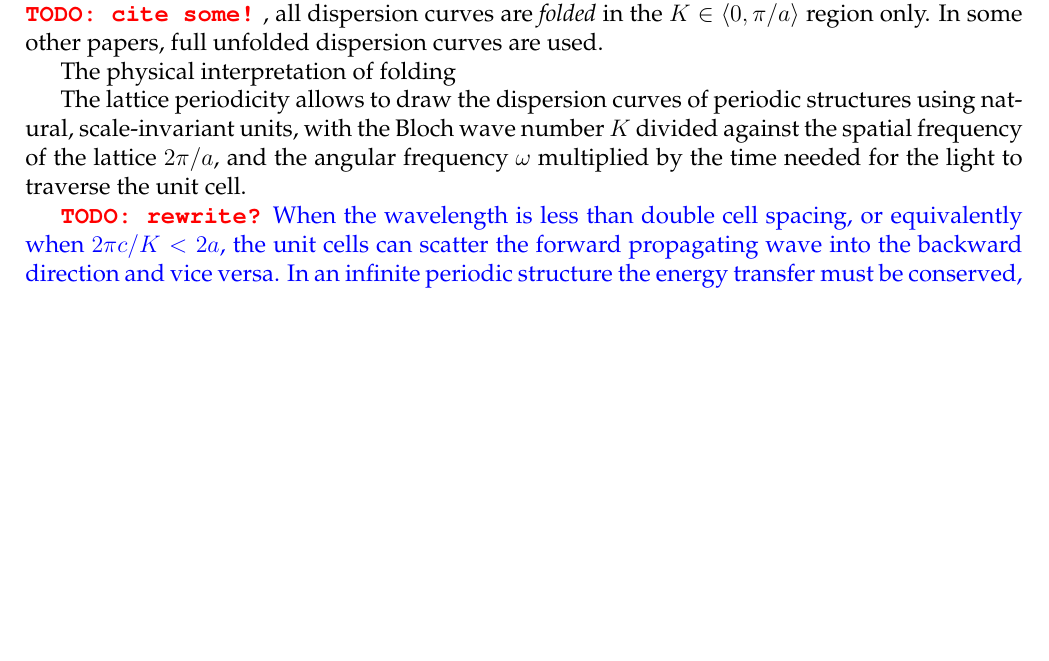
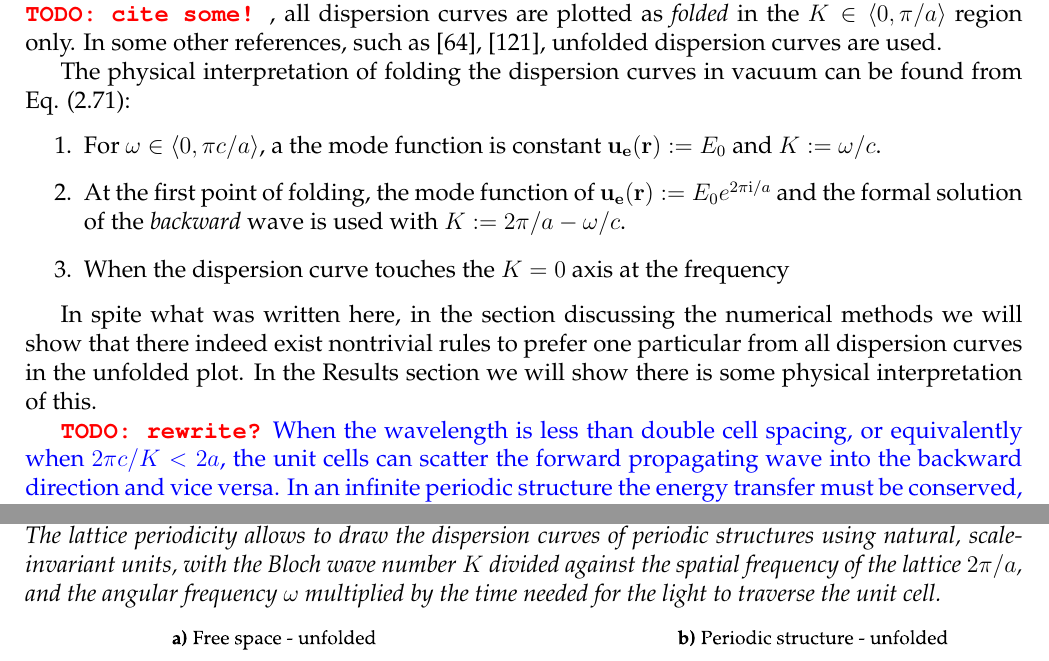
Before and after one commit to FilipDominec/thesis, a LaTeX thesis (t.tex, which reads theory.tex): part of page 42 of 134 before the commit and two parts of pages 42 and 48 of 134 after it, the two joined at a grey line, cut so that both start at the same text, the shorter picture padded with empty space. Compiled offline with pdfLaTeX.

Commit message:
multiple dc

```diff
--- a/theory.tex
+++ b/theory.tex
@@ -846,7 +846,9 @@ The same arguments have to be valid also for the magnetic field $\HH(\rr)$, wher
 
 %}}}
 \paragraph{Virtual periodicity and ambiguity of the mode function}%{{{
-\begin{figure}[ht] \caption{Folded and unfolded dispersion curves for free space and photonic crystal. The phase difference over an unit cell can be expressed either by the wavenumber $K$ (unfolded plots \textbf{a, b} above), or it can be partially absorbed into the periodic mode function $\mathbf{u}(\rr)$ (folded plots \textbf{c, d} below) } \label{fg_phc} \centering  %% TODO write caption; complement the text to match
+\begin{figure}[ht] \caption{Folded and unfolded dispersion curves for free space and photonic crystal. The phase difference over an unit cell can be expressed either by the wavenumber $K$ (unfolded plots \textbf{a, b} above), or it can be partially absorbed into the periodic mode function $\mathbf{u}(\rr)$ (folded plots \textbf{c, d} below)\\
+The lattice periodicity allows to draw the dispersion curves of periodic structures using natural, scale-invariant units, with the Bloch wave number $K$ divided against the spatial frequency of the lattice $2\pi/a$, and the angular frequency $\omega$ multiplied by the time needed for the light to traverse the unit cell.
+} \label{fg_phc} \centering  %% TODO write caption; complement the text to match
 	\includegraphics[width=\textwidth]{img/PhC_folding_illustration.pdf}
 \end{figure}
 Homogeneous media, such as vacuum, naturally fulfill the definition of periodicity in Eq. (\ref{eq_trsym}).
@@ -872,19 +874,23 @@ All possible dispersion curves for a Bloch wave with the $\KK$ vector oriented a
 
 Note that the actual physical shape of the fields in space can not be deduced from the dispersion curve. To fully determine it, the dispersion curves would have to be complemented by the mode functions $\mathbf{u_e}(\rr)$ and $\mathbf{u_m}(\rr)$. This leads to the inherent ambiguity of description on the basis of the Bloch wave, which can be used to graphically save space in the plot by showing the dispersion curves only for $K\in\langle-\pi/a, \pi/a\rangle$, as shown in Fig. \ref{fg_phc}c. Plotting any other interval of equal width would be equivalent.
 
-xx-alibaba
-xx_babylon
+Further, all forward and backward propagating solutions are mirror-symmetrical with respect to the vertical $K=0$ axis, except for structures with optical activity (c.f. Fig. \ref{fg_dcllactivity} or even breaking the time-reversal symmetry (c.f. \cite{vanwolleghem2009unidirectional}). Thus, in many papers on periodic structures \todo{cite some!}
+, all dispersion curves are plotted as \textit{folded} in the $K\in\langle0, \pi/a\rangle$ region only. In some other references, such as \cite{mortensen2010unambiguous}, \cite{yeh1977electromagnetic}, unfolded dispersion curves are used.
 
-fgbabylon
+The physical interpretation of folding the dispersion curves in vacuum can be found from Eq. (\ref{eq_blochvac2}):
+\begin{enumerate}
+\item{
+For  $\omega\in\langle 0, \pi c /a\rangle$, a the mode function is constant $\mathbf{u_e}(\rr) := E_0$ and $K := \omega/c$.
+}
+\item{
+At the first point of folding, the mode function of $\mathbf{u_e}(\rr) := E_0 e^{2\pi\ii/a}$ and the formal solution of the \textit{backward} wave is used with $K := 2\pi/a - \omega/c$.
+}
+\item{
+When the dispersion curve touches the $K=0$ axis at the frequency
+}
+ \end{enumerate}
 
-Further, all forward and backward propagating solutions are mirror-symmetrical with respect to the vertical $K=0$ axis, except for structures with optical activity (c.f. Fig. \ref{fg} or even breaking the time-reversal symmetry (c.f. \cite{vanwolleghem2009unidirectional}). Thus, in many papers on periodic structures \todo{cite some!}
-, all dispersion curves are \textit{folded} in the $K\in\langle0, \pi/a\rangle$ region only. In some other papers, full unfolded dispersion curves are used.
-
-The physical interpretation of folding
-
-The lattice periodicity allows to draw the dispersion curves of periodic structures using natural, scale-invariant units, with the Bloch wave number $K$ divided against the spatial frequency of the lattice $2\pi/a$, and the angular frequency $\omega$ multiplied by the time needed for the light to traverse the unit cell.
-
-
+In spite what was written here, in the section discussing the numerical methods we will show that there indeed exist nontrivial rules to prefer one particular from all dispersion curves in the unfolded plot. In the Results section we will show there is some physical interpretation of this.
 
 \todo{rewrite?}
 \add{
```
Also changed, not shown: fdphd.bib (+13 -1 lines).
